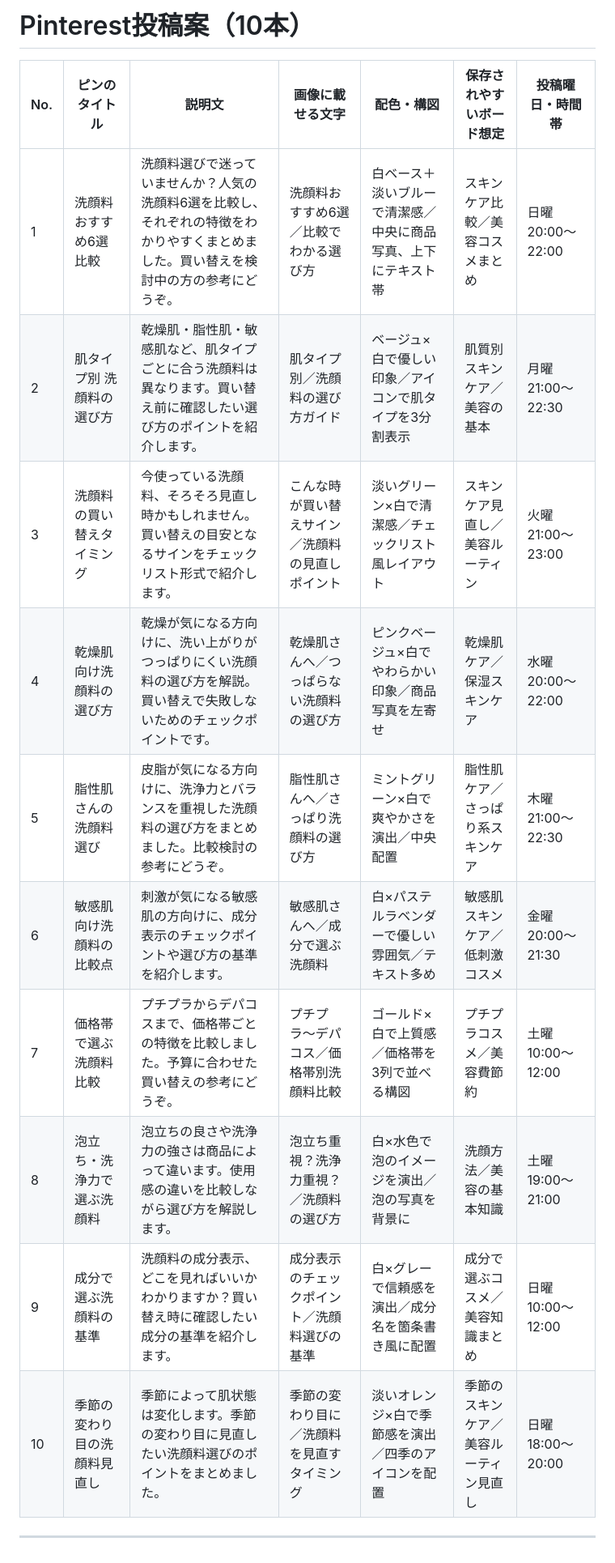
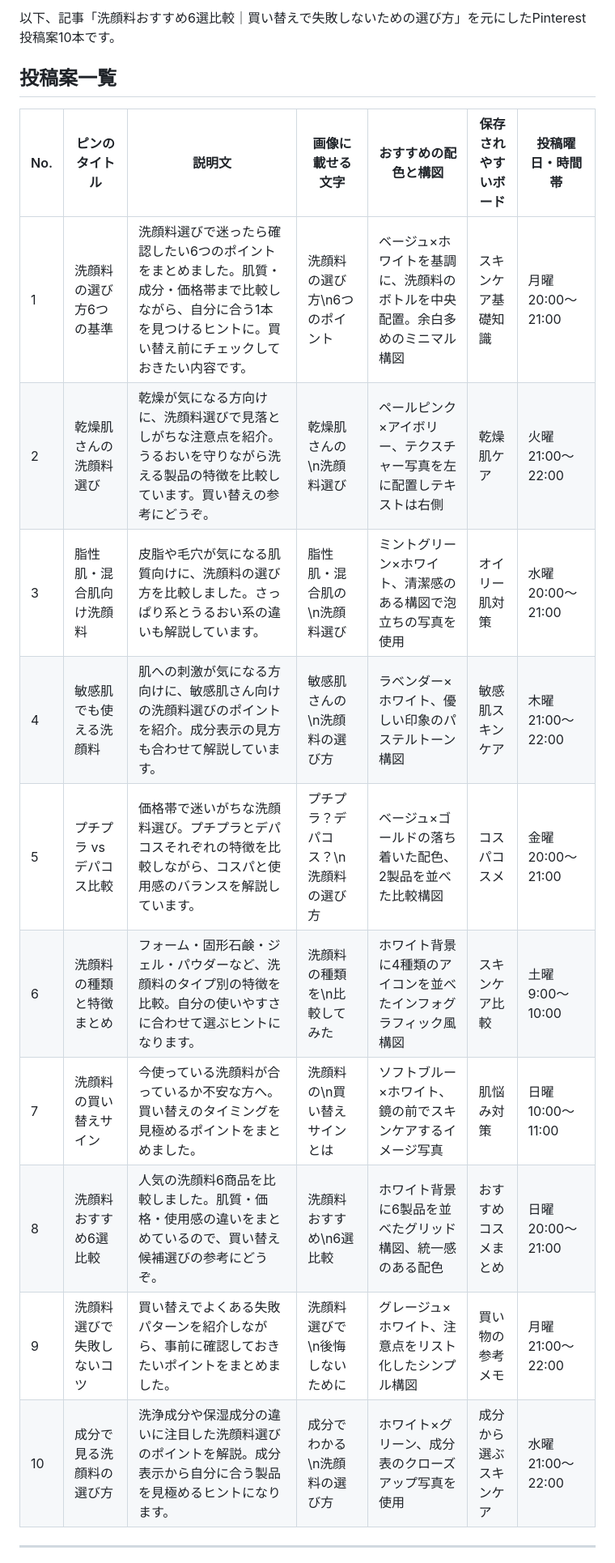
Before and after one commit to nara1015-cel/-, a Markdown page: pinterest/洗顔料_pinterest.md, the part around one of its changes. Shown at 81% size. GitHub-like rendering.

```diff
--- a/pinterest/洗顔料_pinterest.md
+++ b/pinterest/洗顔料_pinterest.md
@@ -1,17 +1,19 @@
-# Pinterest投稿案（10本）
+以下、記事「洗顔料おすすめ6選比較｜買い替えで失敗しないための選び方」を元にしたPinterest投稿案10本です。
 
-| No. | ピンのタイトル | 説明文 | 画像に載せる文字 | 配色・構図 | 保存されやすいボード想定 | 投稿曜日・時間帯 |
+## 投稿案一覧
+
+| No. | ピンのタイトル | 説明文 | 画像に載せる文字 | おすすめの配色と構図 | 保存されやすいボード | 投稿曜日・時間帯 |
 |---|---|---|---|---|---|---|
-| 1 | 洗顔料おすすめ6選比較 | 洗顔料選びで迷っていませんか？人気の洗顔料6選を比較し、それぞれの特徴をわかりやすくまとめました。買い替えを検討中の方の参考にどうぞ。 | 洗顔料おすすめ6選／比較でわかる選び方 | 白ベース＋淡いブルーで清潔感／中央に商品写真、上下にテキスト帯 | スキンケア比較／美容コスメまとめ | 日曜 20:00〜22:00 |
-| 2 | 肌タイプ別 洗顔料の選び方 | 乾燥肌・脂性肌・敏感肌など、肌タイプごとに合う洗顔料は異なります。買い替え前に確認したい選び方のポイントを紹介します。 | 肌タイプ別／洗顔料の選び方ガイド | ベージュ×白で優しい印象／アイコンで肌タイプを3分割表示 | 肌質別スキンケア／美容の基本 | 月曜 21:00〜22:30 |
-| 3 | 洗顔料の買い替えタイミング | 今使っている洗顔料、そろそろ見直し時かもしれません。買い替えの目安となるサインをチェックリスト形式で紹介します。 | こんな時が買い替えサイン／洗顔料の見直しポイント | 淡いグリーン×白で清潔感／チェックリスト風レイアウト | スキンケア見直し／美容ルーティン | 火曜 21:00〜23:00 |
-| 4 | 乾燥肌向け洗顔料の選び方 | 乾燥が気になる方向けに、洗い上がりがつっぱりにくい洗顔料の選び方を解説。買い替えで失敗しないためのチェックポイントです。 | 乾燥肌さんへ／つっぱらない洗顔料の選び方 | ピンクベージュ×白でやわらかい印象／商品写真を左寄せ | 乾燥肌ケア／保湿スキンケア | 水曜 20:00〜22:00 |
-| 5 | 脂性肌さんの洗顔料選び | 皮脂が気になる方向けに、洗浄力とバランスを重視した洗顔料の選び方をまとめました。比較検討の参考にどうぞ。 | 脂性肌さんへ／さっぱり洗顔料の選び方 | ミントグリーン×白で爽やかさを演出／中央配置 | 脂性肌ケア／さっぱり系スキンケア | 木曜 21:00〜22:30 |
-| 6 | 敏感肌向け洗顔料の比較点 | 刺激が気になる敏感肌の方向けに、成分表示のチェックポイントや選び方の基準を紹介します。 | 敏感肌さんへ／成分で選ぶ洗顔料 | 白×パステルラベンダーで優しい雰囲気／テキスト多め | 敏感肌スキンケア／低刺激コスメ | 金曜 20:00〜21:30 |
-| 7 | 価格帯で選ぶ洗顔料比較 | プチプラからデパコスまで、価格帯ごとの特徴を比較しました。予算に合わせた買い替えの参考にどうぞ。 | プチプラ〜デパコス／価格帯別洗顔料比較 | ゴールド×白で上質感／価格帯を3列で並べる構図 | プチプラコスメ／美容費節約 | 土曜 10:00〜12:00 |
-| 8 | 泡立ち・洗浄力で選ぶ洗顔料 | 泡立ちの良さや洗浄力の強さは商品によって違います。使用感の違いを比較しながら選び方を解説します。 | 泡立ち重視？洗浄力重視？／洗顔料の選び方 | 白×水色で泡のイメージを演出／泡の写真を背景に | 洗顔方法／美容の基本知識 | 土曜 19:00〜21:00 |
-| 9 | 成分で選ぶ洗顔料の基準 | 洗顔料の成分表示、どこを見ればいいかわかりますか？買い替え時に確認したい成分の基準を紹介します。 | 成分表示のチェックポイント／洗顔料選びの基準 | 白×グレーで信頼感を演出／成分名を箇条書き風に配置 | 成分で選ぶコスメ／美容知識まとめ | 日曜 10:00〜12:00 |
-| 10 | 季節の変わり目の洗顔料見直し | 季節によって肌状態は変化します。季節の変わり目に見直したい洗顔料選びのポイントをまとめました。 | 季節の変わり目に／洗顔料を見直すタイミング | 淡いオレンジ×白で季節感を演出／四季のアイコンを配置 | 季節のスキンケア／美容ルーティン見直し | 日曜 18:00〜20:00 |
+| 1 | 洗顔料の選び方6つの基準 | 洗顔料選びで迷ったら確認したい6つのポイントをまとめました。肌質・成分・価格帯まで比較しながら、自分に合う1本を見つけるヒントに。買い替え前にチェックしておきたい内容です。 | 洗顔料の選び方\n6つのポイント | ベージュ×ホワイトを基調に、洗顔料のボトルを中央配置。余白多めのミニマル構図 | スキンケア基礎知識 | 月曜 20:00〜21:00 |
+| 2 | 乾燥肌さんの洗顔料選び | 乾燥が気になる方向けに、洗顔料選びで見落としがちな注意点を紹介。うるおいを守りながら洗える製品の特徴を比較しています。買い替えの参考にどうぞ。 | 乾燥肌さんの\n洗顔料選び | ペールピンク×アイボリー、テクスチャー写真を左に配置しテキストは右側 | 乾燥肌ケア | 火曜 21:00〜22:00 |
+| 3 | 脂性肌・混合肌向け洗顔料 | 皮脂や毛穴が気になる肌質向けに、洗顔料の選び方を比較しました。さっぱり系とうるおい系の違いも解説しています。 | 脂性肌・混合肌の\n洗顔料選び | ミントグリーン×ホワイト、清潔感のある構図で泡立ちの写真を使用 | オイリー肌対策 | 水曜 20:00〜21:00 |
+| 4 | 敏感肌でも使える洗顔料 | 肌への刺激が気になる方向けに、敏感肌さん向けの洗顔料選びのポイントを紹介。成分表示の見方も合わせて解説しています。 | 敏感肌さんの\n洗顔料の選び方 | ラベンダー×ホワイト、優しい印象のパステルトーン構図 | 敏感肌スキンケア | 木曜 21:00〜22:00 |
+| 5 | プチプラ vs デパコス比較 | 価格帯で迷いがちな洗顔料選び。プチプラとデパコスそれぞれの特徴を比較しながら、コスパと使用感のバランスを解説しています。 | プチプラ？デパコス？\n洗顔料の選び方 | ベージュ×ゴールドの落ち着いた配色、2製品を並べた比較構図 | コスパコスメ | 金曜 20:00〜21:00 |
+| 6 | 洗顔料の種類と特徴まとめ | フォーム・固形石鹸・ジェル・パウダーなど、洗顔料のタイプ別の特徴を比較。自分の使いやすさに合わせて選ぶヒントになります。 | 洗顔料の種類を\n比較してみた | ホワイト背景に4種類のアイコンを並べたインフォグラフィック風構図 | スキンケア比較 | 土曜 9:00〜10:00 |
+| 7 | 洗顔料の買い替えサイン | 今使っている洗顔料が合っているか不安な方へ。買い替えのタイミングを見極めるポイントをまとめました。 | 洗顔料の\n買い替えサインとは | ソフトブルー×ホワイト、鏡の前でスキンケアするイメージ写真 | 肌悩み対策 | 日曜 10:00〜11:00 |
+| 8 | 洗顔料おすすめ6選比較 | 人気の洗顔料6商品を比較しました。肌質・価格・使用感の違いをまとめているので、買い替え候補選びの参考にどうぞ。 | 洗顔料おすすめ\n6選比較 | ホワイト背景に6製品を並べたグリッド構図、統一感のある配色 | おすすめコスメまとめ | 日曜 20:00〜21:00 |
+| 9 | 洗顔料選びで失敗しないコツ | 買い替えでよくある失敗パターンを紹介しながら、事前に確認しておきたいポイントをまとめました。 | 洗顔料選びで\n後悔しないために | グレージュ×ホワイト、注意点をリスト化したシンプル構図 | 買い物の参考メモ | 月曜 21:00〜22:00 |
+| 10 | 成分で見る洗顔料の選び方 | 洗浄成分や保湿成分の違いに注目した洗顔料選びのポイントを解説。成分表示から自分に合う製品を見極めるヒントになります。 | 成分でわかる\n洗顔料の選び方 | ホワイト×グリーン、成分表のクローズアップ写真を使用 | 成分から選ぶスキンケア | 水曜 21:00〜22:00 |
 
 ---
 
```
Also changed, not shown: other parts of pinterest/洗顔料_pinterest.md (+15 -16 lines).
